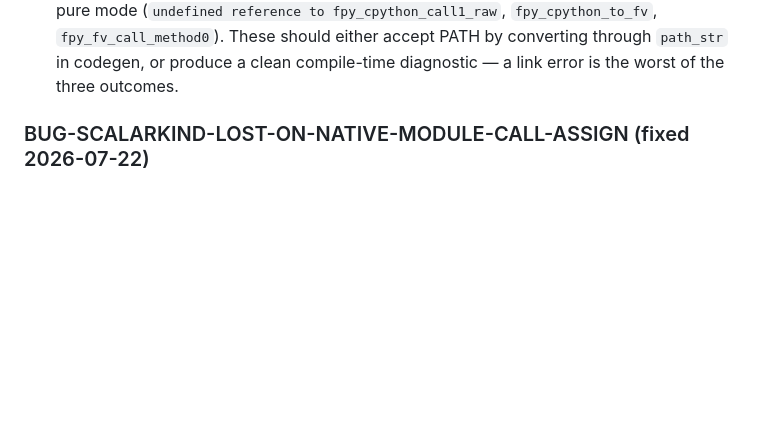
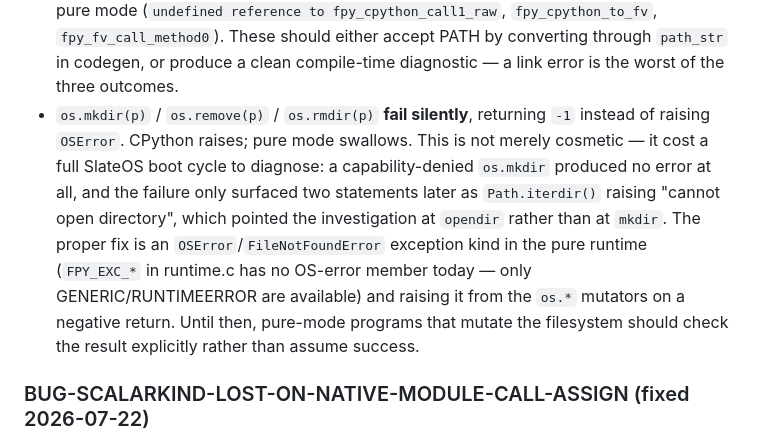
Before and after one commit to inhahe/fastpy, a Markdown page: known-issues.md, the part around the change. Drawn GitHub-style; blank space fills up the shorter version.

Commit message:
docs: log that pure-mode os.mkdir/remove/rmdir fail silently
A capability-denied os.mkdir() on SlateOS returned -1 with no exception,
so the failure only surfaced two statements later as Path.iterdir()
raising "cannot open directory" — sending the investigation after
opendir instead of mkdir, at the cost of a full boot cycle. Record the
gap and the proper fix (an OSError kind in FPY_EXC_*, raised from the
os.* mutators) next to the other pure-mode gaps.

Co-Authored-By: Claude Opus 4.6 <noreply@anthropic.com>

```diff
--- a/known-issues.md
+++ b/known-issues.md
@@ -739,6 +739,17 @@ regressions):**
   `fpy_cpython_to_fv`, `fpy_fv_call_method0`). These should either accept PATH
   by converting through `path_str` in codegen, or produce a clean compile-time
   diagnostic — a link error is the worst of the three outcomes.
+- `os.mkdir(p)` / `os.remove(p)` / `os.rmdir(p)` **fail silently**, returning
+  `-1` instead of raising `OSError`. CPython raises; pure mode swallows. This is
+  not merely cosmetic — it cost a full SlateOS boot cycle to diagnose: a
+  capability-denied `os.mkdir` produced no error at all, and the failure only
+  surfaced two statements later as `Path.iterdir()` raising "cannot open
+  directory", which pointed the investigation at `opendir` rather than at
+  `mkdir`. The proper fix is an `OSError`/`FileNotFoundError` exception kind in
+  the pure runtime (`FPY_EXC_*` in runtime.c has no OS-error member today —
+  only GENERIC/RUNTIMEERROR are available) and raising it from the `os.*`
+  mutators on a negative return. Until then, pure-mode programs that mutate the
+  filesystem should check the result explicitly rather than assume success.
 
 ### BUG-SCALARKIND-LOST-ON-NATIVE-MODULE-CALL-ASSIGN (fixed 2026-07-22)
 
```
